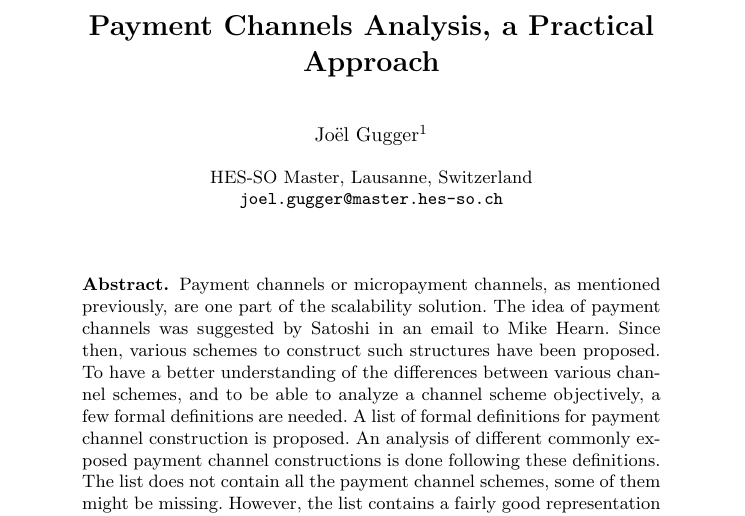
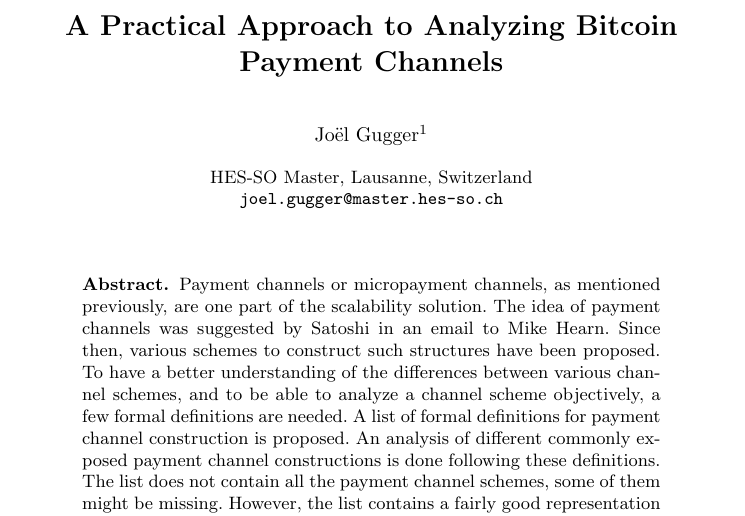
Before and after one commit to TrueLevelSA/bitcoin-payment-channel-analysis, a LaTeX thesis (channel-analysis.tex): part of page 1 of 6, cut at the place of the change. Compiled offline with pdfLaTeX.

Commit message:
Improve title

```diff
--- a/channel-analysis.tex
+++ b/channel-analysis.tex
@@ -61,7 +61,7 @@
 
 \begin{document}
 
-\title{Payment Channels Analysis, a Practical Approach}
+\title{A Practical Approach to Analyzing Bitcoin Payment Channels}
 % \author{Jo\"el Gugger\inst{1} \and Thomas Shababi\inst{2} \and Daniel
 % Lebrecht\inst{2}}
 \author{Jo\"el Gugger\inst{1}}
```
Also changed, not shown: channel-analysis.pdf.
